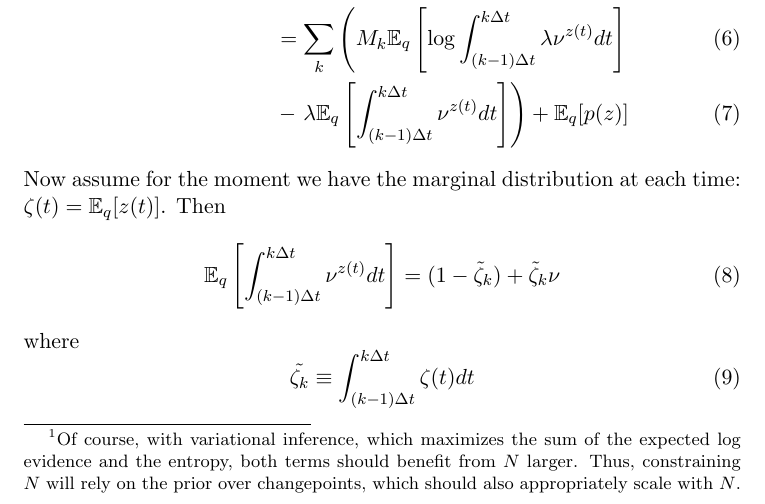
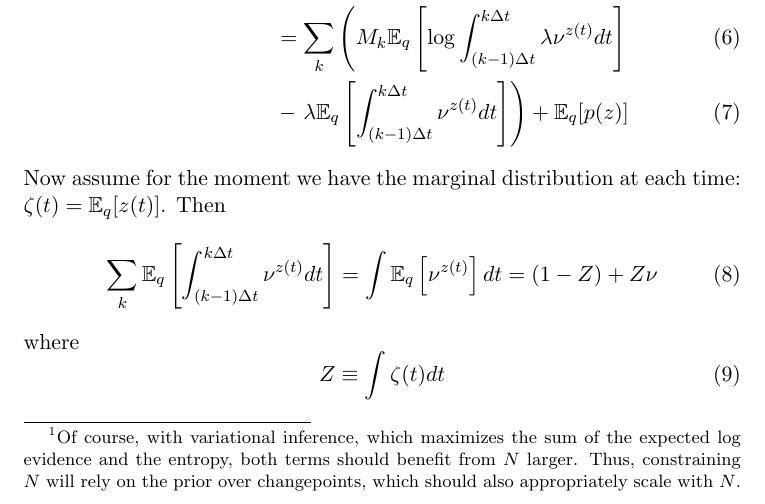
Before and after one commit to jmxpearson/cpgas, a LaTeX document (notes.tex): part of page 2 of 2, cut so that both start at the same text. Compiled offline with pdfLaTeX.

Commit message:
small changes

```diff
--- a/notes.tex
+++ b/notes.tex
@@ -43,11 +43,11 @@ Now, we would like to calculate the expectation of the log of this evidence unde
 Now assume for the moment we have the marginal distribution at each time: $\zeta(t) = \mathbb{E}_q[z(t)]$. Then
 \begin{align}
     % \mathbb{E}_q \left[ \log \int_{(k - 1)\Delta t}^{k\Delta t} \lambda \nu^{z(t)} dt \right] &= \Delta t \log \lambda \left( (1 - \zeta(t)) + \zeta(t) \log \nu \right) \\
-    \mathbb{E}_q\left[ \int_{(k - 1)\Delta t}^{k\Delta t} \nu^{z(t)} dt\right] &=  (1 - \tilde{\zeta}_k) + \tilde{\zeta}_k \nu
+    \sum_k \mathbb{E}_q\left[ \int_{(k - 1)\Delta t}^{k\Delta t} \nu^{z(t)} dt\right] &= \int \mathbb{E}_q \left[\nu^{z(t)}\right] dt = (1 - Z) + Z\nu
 \end{align}
 where
 \begin{equation}
-    \tilde{\zeta_k} \equiv \int_{(k - 1)\Delta t}^{k\Delta t} \zeta(t) dt
+    Z \equiv \int \zeta(t) dt
 \end{equation}
 
 \end{document}
```
